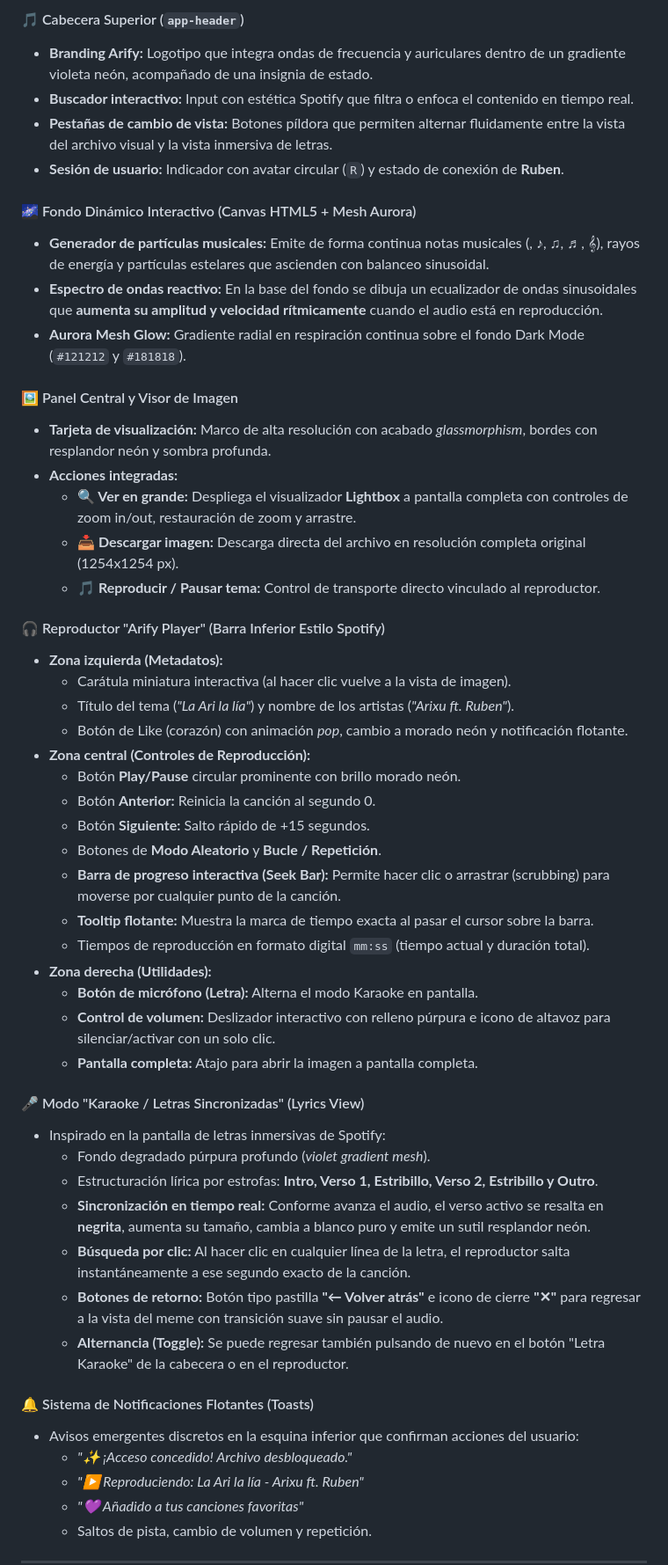
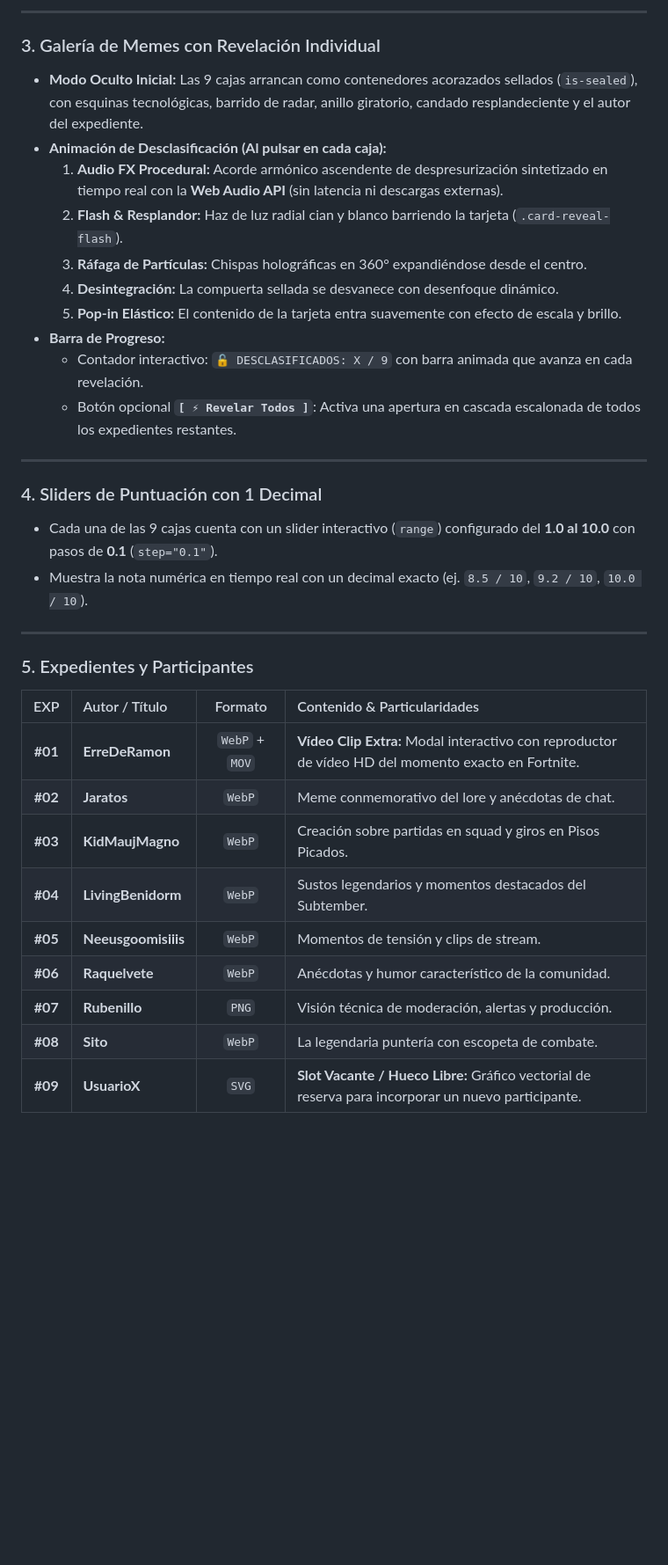
Before and after one commit to rubenillob-dot/Meme-Ari, a Markdown page: README.md, the part around one of its changes. Shown at 88% size. Drawn GitHub-style; blank space fills up the shorter version.

Commit message:
Nuevo readme

```diff
--- a/README.md
+++ b/README.md
@@ -68,52 +71,37 @@ Al pulsar el botón de desbloqueo:
 
-#### 🎵 Cabecera Superior (`app-header`)
-- **Branding Arify:** Logotipo que integra ondas de frecuencia y auriculares dentro de un gradiente violeta neón, acompañado de una insignia de estado.
-- **Buscador interactivo:** Input con estética Spotify que filtra o enfoca el contenido en tiempo real.
-- **Pestañas de cambio de vista:** Botones píldora que permiten alternar fluidamente entre la vista del archivo visual y la vista inmersiva de letras.
-- **Sesión de usuario:** Indicador con avatar circular (`R`) y estado de conexión de **Ruben**.
+---
 
-#### 🌌 Fondo Dinámico Interactivo (Canvas HTML5 + Mesh Aurora)
-- **Generador de partículas musicales:** Emite de forma continua notas musicales (♩, ♪, ♫, ♬, 𝄞), rayos de energía y partículas estelares que ascienden con balanceo sinusoidal.
-- **Espectro de ondas reactivo:** En la base del fondo se dibuja un ecualizador de ondas sinusoidales que **aumenta su amplitud y velocidad rítmicamente** cuando el audio está en reproducción.
-- **Aurora Mesh Glow:** Gradiente radial en respiración continua sobre el fondo Dark Mode (`#121212` y `#181818`).
+### 3. Galería de Memes con Revelación Individual
+- **Modo Oculto Inicial:** Las 9 cajas arrancan como contenedores acorazados sellados (`is-sealed`), con esquinas tecnológicas, barrido de radar, anillo giratorio, candado resplandeciente y el autor del expediente.
+- **Animación de Desclasificación (Al pulsar en cada caja):**
+  1. **Audio FX Procedural:** Acorde armónico ascendente de despresurización sintetizado en tiempo real con la **Web Audio API** (sin latencia ni descargas externas).
+  2. **Flash & Resplandor:** Haz de luz radial cian y blanco barriendo la tarjeta (`.card-reveal-flash`).
+  3. **Ráfaga de Partículas:** Chispas holográficas en 360° expandiéndose desde el centro.
+  4. **Desintegración:** La compuerta sellada se desvanece con desenfoque dinámico.
+  5. **Pop-in Elástico:** El contenido de la tarjeta entra suavemente con efecto de escala y brillo.
+- **Barra de Progreso:**
+  - Contador interactivo: `🔓 DESCLASIFICADOS: X / 9` con barra animada que avanza en cada revelación.
+  - Botón opcional **`[ ⚡ Revelar Todos ]`**: Activa una apertura en cascada escalonada de todos los expedientes restantes.
 
-#### 🖼️ Panel Central y Visor de Imagen
-- **Tarjeta de visualización:** Marco de alta resolución con acabado *glassmorphism*, bordes con resplandor neón y sombra profunda.
-- **Acciones integradas:**
-  - **🔍 Ver en grande:** Despliega el visualizador **Lightbox** a pantalla completa con controles de zoom in/out, restauración de zoom y arrastre.
-  - **📥 Descargar imagen:** Descarga directa del archivo en resolución completa original (1254x1254 px).
-  - **🎵 Reproducir / Pausar tema:** Control de transporte directo vinculado al reproductor.
+---
 
-#### 🎧 Reproductor "Arify Player" (Barra Inferior Estilo Spotify)
-- **Zona izquierda (Metadatos):**
-  - Carátula miniatura interactiva (al hacer clic vuelve a la vista de imagen).
-  - Título del tema (*"La Ari la lía"*) y nombre de los artistas (*"Arixu ft. Ruben"*).
-  - Botón de Like (corazón) con animación *pop*, cambio a morado neón y notificación flotante.
-- **Zona central (Controles de Reproducción):**
-  - Botón **Play/Pause** circular prominente con brillo morado neón.
-  - Botón **Anterior:** Reinicia la canción al segundo 0.
-  - Botón **Siguiente:** Salto rápido de +15 segundos.
-  - Botones de **Modo Aleatorio** y **Bucle / Repetición**.
-  - **Barra de progreso interactiva (Seek Bar):** Permite hacer clic o arrastrar (scrubbing) para moverse por cualquier punto de la canción.
-  - **Tooltip flotante:** Muestra la marca de tiempo exacta al pasar el cursor sobre la barra.
-  - Tiempos de reproducción en formato digital `mm:ss` (tiempo actual y duración total).
-- **Zona derecha (Utilidades):**
-  - **Botón de micrófono (Letra):** Alterna el modo Karaoke en pantalla.
-  - **Control de volumen:** Deslizador interactivo con relleno púrpura e icono de altavoz para silenciar/activar con un solo clic.
-  - **Pantalla completa:** Atajo para abrir la imagen a pantalla completa.
+### 4. Sliders de Puntuación con 1 Decimal
+- Cada una de las 9 cajas cuenta con un slider interactivo (`range`) configurado del **1.0 al 10.0** con pasos de **0.1** (`step="0.1"`).
+- Muestra la nota numérica en tiempo real con un decimal exacto (ej. `8.5 / 10`, `9.2 / 10`, `10.0 / 10`).
 
-#### 🎤 Modo "Karaoke / Letras Sincronizadas" (Lyrics View)
-- Inspirado en la pantalla de letras inmersivas de Spotify:
-  - Fondo degradado púrpura profundo (*violet gradient mesh*).
-  - Estructuración lírica por estrofas: **Intro, Verso 1, Estribillo, Verso 2, Estribillo y Outro**.
-  - **Sincronización en tiempo real:** Conforme avanza el audio, el verso activo se resalta en **negrita**, aumenta su tamaño, cambia a blanco puro y emite un sutil resplandor neón.
-  - **Búsqueda por clic:** Al hacer clic en cualquier línea de la letra, el reproductor salta instantáneamente a ese segundo exacto de la canción.
-  - **Botones de retorno:** Botón tipo pastilla **"← Volver atrás"** e icono de cierre **"✕"** para regresar a la vista del meme con transición suave sin pausar el audio.
-  - **Alternancia (Toggle):** Se puede regresar también pulsando de nuevo en el botón "Letra Karaoke" de la cabecera o en el reproductor.
+---
 
-#### 🔔 Sistema de Notificaciones Flotantes (Toasts)
-- Avisos emergentes discretos en la esquina inferior que confirman acciones del usuario:
-  - *"✨ ¡Acceso concedido! Archivo desbloqueado."*
-  - *"▶ Reproduciendo: La Ari la lía - Arixu ft. Ruben"*
-  - *"💜 Añadido a tus canciones favoritas"*
-  - Saltos de pista, cambio de volumen y repetición.
+### 5. Expedientes y Participantes
+
+| EXP | Autor / Título | Formato | Contenido & Particularidades |
+| :---: | :--- | :---: | :--- |
+| **#01** | **ErreDeRamon** | `WebP` + `MOV` | **Vídeo Clip Extra:** Modal interactivo con reproductor de vídeo HD del momento exacto en Fortnite. |
+| **#02** | **Jaratos** | `WebP` | Meme conmemorativo del lore y anécdotas de chat. |
+| **#03** | **KidMaujMagno** | `WebP` | Creación sobre partidas en squad y giros en Pisos Picados. |
+| **#04** | **LivingBenidorm** | `WebP` | Sustos legendarios y momentos destacados del Subtember. |
+| **#05** | **Neeusgoomisiiis** | `WebP` | Momentos de tensión y clips de stream. |
+| **#06** | **Raquelvete** | `WebP` | Anécdotas y humor característico de la comunidad. |
+| **#07** | **Rubenillo** | `PNG` | Visión técnica de moderación, alertas y producción. |
+| **#08** | **Sito** | `WebP` | La legendaria puntería con escopeta de combate. |
+| **#09** | **UsuarioX** | `SVG` | **Slot Vacante / Hueco Libre:** Gráfico vectorial de reserva para incorporar un nuevo participante. |
+
```
Also changed, not shown: other parts of README.md (+117 -83 lines).
